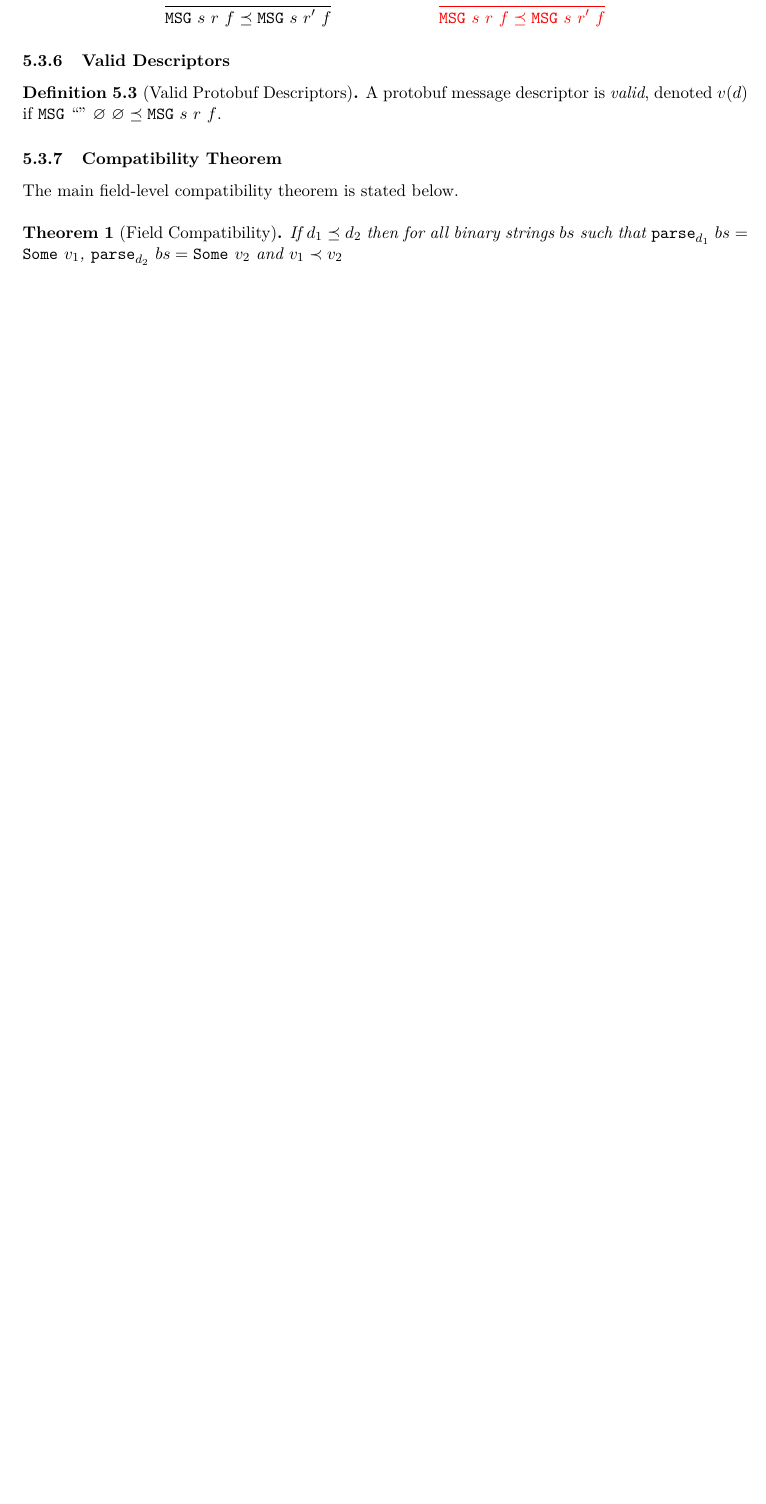
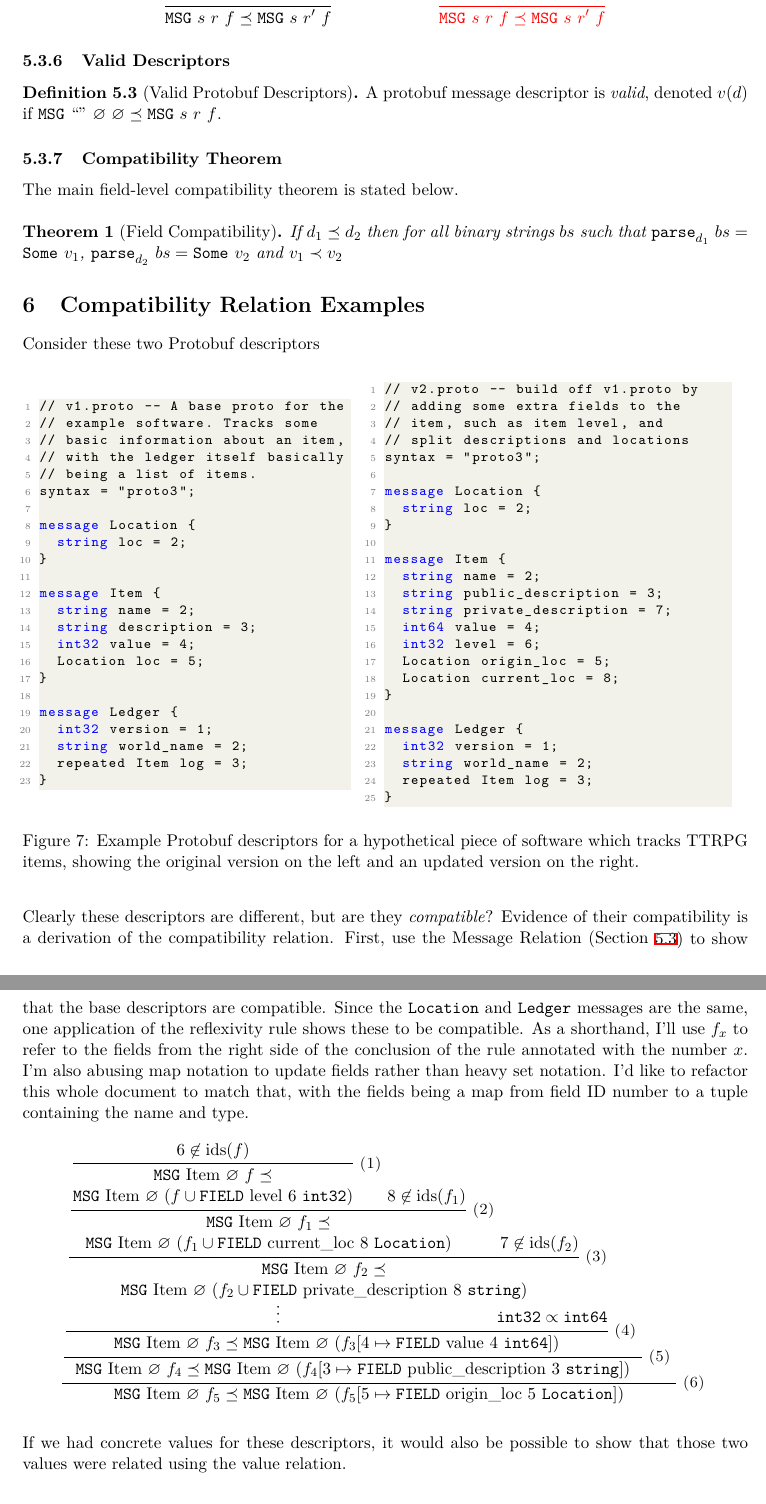
Before and after one commit to mjschwenne/pollux-report, a LaTeX document (pollux.tex, which reads sections/04-proto-compat.tex): part of page 16 of 23 before the commit and two parts of pages 16 and 17 of 25 after it, the two joined at a grey line, cut so that both start at the same text, the shorter picture padded with empty space. Compiled offline with XeLaTeX.

Commit message:
Add example of using descriptor compatibility relation

```diff
--- a/sections/04-proto-compat.tex
+++ b/sections/04-proto-compat.tex
@@ -498,7 +501,124 @@ The main field-level compatibility theorem is stated below.
   \mathtt{Some}\ v_2$ and $v_1 \prec v_2$
 \end{theorem}
 
+\section{Compatibility Relation Examples}
+
+Consider these two Protobuf descriptors
+
+\begin{figure}[H]
+	\centering
+	\begin{minipage}[bt]{0.43\textwidth}
+		\begin{lstlisting}[language=proto]
+// v1.proto -- A base proto for the
+// example software. Tracks some
+// basic information about an item,
+// with the ledger itself basically
+// being a list of items.
+syntax = "proto3";
+
+message Location {
+  string loc = 2;
+}
+
+message Item {
+  string name = 2;
+  string description = 3;
+  int32 value = 4;
+  Location loc = 5;
+}
+
+message Ledger {
+  int32 version = 1;
+  string world_name = 2;
+  repeated Item log = 3;
+}\end{lstlisting}
+	\end{minipage}
+	\hspace{0.5cm}
+	\begin{minipage}[bt]{0.48\textwidth}
+		\begin{lstlisting}[language=proto]
+// v2.proto -- build off v1.proto by
+// adding some extra fields to the
+// item, such as item level, and
+// split descriptions and locations
+syntax = "proto3";
+
+message Location {
+  string loc = 2;
+}
+
+message Item {
+  string name = 2;
+  string public_description = 3;
+  string private_description = 7;
+  int64 value = 4;
+  int32 level = 6;
+  Location origin_loc = 5;
+  Location current_loc = 8;
+}
+
+message Ledger {
+  int32 version = 1;
+  string world_name = 2;
+  repeated Item log = 3;
+}\end{lstlisting}
+	\end{minipage}
+
+	\caption{Example Protobuf descriptors for a hypothetical piece of software
+      which tracks TTRPG items, showing the original version on the left and an
+      updated version on the right.}
+	\label{fig:proto-ex}
+\end{figure}
+
+Clearly these descriptors are different, but are they \emph{compatible}?
+Evidence of their compatibility is a derivation of the compatibility relation.
+First, use the Message Relation (Section~\ref{sec:msg-rel}) to show that the base
+descriptors are compatible. Since the \texttt{Location} and \texttt{Ledger}
+messages are the same, one application of the reflexivity rule shows these to be
+compatible. As a shorthand, I'll use $f_x$ to refer to the fields from the right
+side of the conclusion of the rule annotated with the number $x$. I'm also
+abusing map notation to update fields rather than heavy set notation. I'd like
+to refactor this whole document to match that, with the fields being a map from
+field ID number to a tuple containing the name and type.
+\[
+  \inferrule*[right=(6)]{
+    \inferrule*[right=(5)]{
+        \inferrule*[right=(4)]{
+            \inferrule*[right=(3),vdots=1.5em,rightskip=7em]{
+                \inferrule*[right=(2)]{
+                    \inferrule*[right=(1)]{ 6 \not \in \mathrm{ids}(f) }{
+                        \msg{\mathrm{Item}}{\varnothing}{f} \preceq \\\\
+                        \msg{\mathrm{Item}}{\varnothing}{(f \cup \field{\mathrm{level}}{6}{\mathtt{int32}})}
+                    }
+                    8 \not \in \mathrm{ids}(f_1)
+                }{
+                    \msg{\mathrm{Item}}{\varnothing}{f_1} \preceq \\\\
+                    \msg{\mathrm{Item}}{\varnothing}{(f_1 \cup \field{\mathrm{current\_loc}}{8}{\mathtt{Location}})}
+                }
+                7 \not \in \mathrm{ids}(f_2)
+            }{
+                \msg{\mathrm{Item}}{\varnothing}{f_2} \preceq \\\\
+                \msg{\mathrm{Item}}{\varnothing}{(f_2 \cup \field{\mathrm{private\_description}}{8}{\mathtt{string}})}
+            }
+            \mathtt{int32} \propto \mathtt{int64}
+        }{
+            \msg{\mathrm{Item}}{\varnothing}{f_3} \preceq
+            \msg{\mathrm{Item}}{\varnothing}{(f_3[4 \mapsto \field{\mathrm{value}}{4}{\mathtt{int64}}])}
+        }
+    }{
+        \msg{\mathrm{Item}}{\varnothing}{f_4} \preceq
+        \msg{\mathrm{Item}}{\varnothing}{(f_4[3 \mapsto \field{\mathrm{public\_description}}{3}{\mathtt{string}}])}
+    }
+  }{
+    \msg{\mathrm{Item}}{\varnothing}{f_5} \preceq
+    \msg{\mathrm{Item}}{\varnothing}{(f_5[5 \mapsto \field{\mathrm{origin\_loc}}{5}{\mathtt{Location}}])}
+  }
+\]
+
+If we had concrete values for these descriptors, it would also be possible to
+show that those two values were related using the value relation.
+
 % Local Variables:
 % citar-bibliography: ("../pollux.bib")
 % TeX-master: "../pollux.tex"
+% jinx-local-words: "protobuf"
 % End:
```
Also changed, not shown: sections/04-proto-compat.tex (15 more changed lines).
